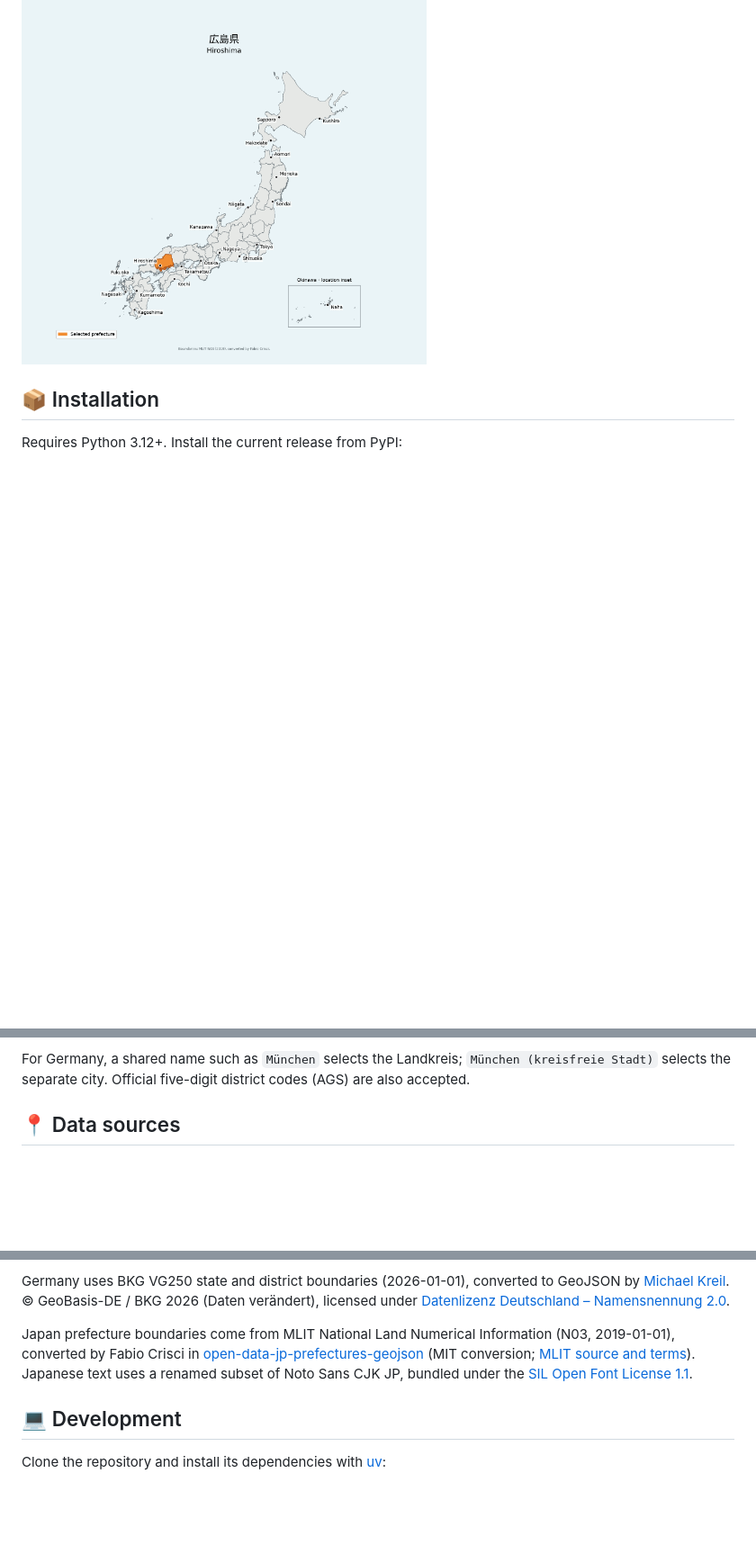
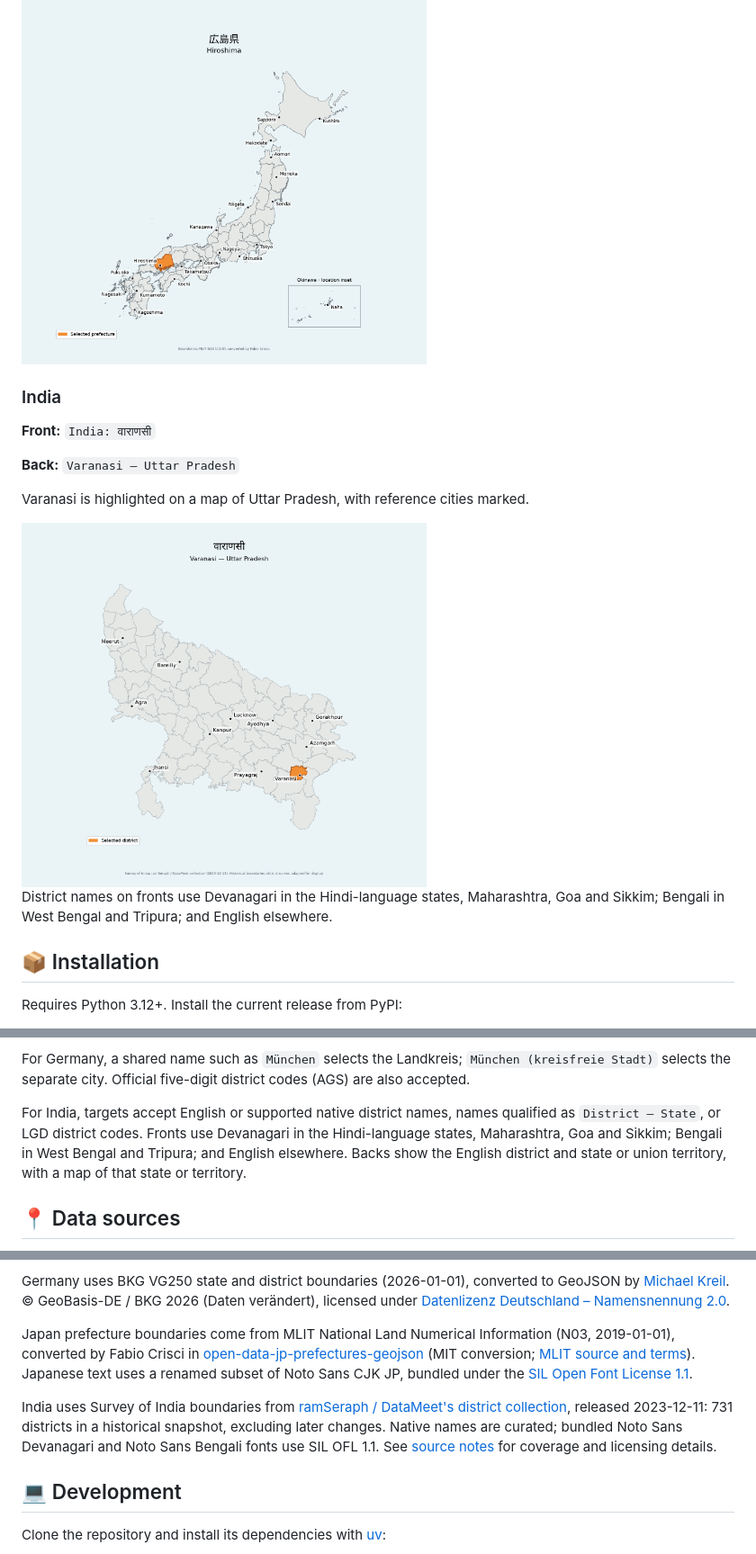
Before and after one commit to chrbrunk/geo-anki, a Markdown page: README.md, 3 parts joined by grey strips. Shown at 90% size. Rendered like a GitHub page; pictures changed too: examples/images/varanasi.png (added); blank space fills up the shorter version.

Commit message:
feat: add Indian district decks with native-script fronts

```diff
--- a/README.md
+++ b/README.md
@@ -95,6 +100,19 @@ Card fronts use Japanese prefecture names; map titles show Japanese and English.
 
 <img src="examples/images/hiroshima.png" alt="Map of Japan highlighting Hiroshima, with reference cities and a boxed Okinawa inset" width="450">
 
+### India
+
+**Front:** `India: वाराणसी`
+
+**Back:** `Varanasi — Uttar Pradesh`
+
+Varanasi is highlighted on a map of Uttar Pradesh, with reference cities marked.
+
+<img src="examples/images/varanasi.png" alt="Map of Uttar Pradesh highlighting Varanasi, with Devanagari and English titles and reference cities" width="450">
+
+District names on fronts use Devanagari in the Hindi-language states, Maharashtra,
+Goa and Sikkim; Bengali in West Bengal and Tripura; and English elsewhere.
+
 ## 📦 Installation
 
 Requires Python 3.12+. Install the current release from PyPI:
@@ -169,6 +190,12 @@ omitted. Map titles show both names.
 For Germany, a shared name such as `München` selects the Landkreis;
 `München (kreisfreie Stadt)` selects the separate city. Official five-digit
 district codes (AGS) are also accepted.
+
+For India, targets accept English or supported native district names, names
+qualified as `District — State`, or LGD district codes. Fronts use Devanagari in
+the Hindi-language states, Maharashtra, Goa and Sikkim; Bengali in West Bengal
+and Tripura; and English elsewhere. Backs show the English district and state
+or union territory, with a map of that state or territory.
 
 ## 📍 Data sources
 
@@ -203,6 +230,13 @@ Japan prefecture boundaries come from MLIT National Land Numerical Information
 Japanese text uses a renamed subset of Noto Sans CJK JP, bundled under the
 [SIL Open Font License 1.1](src/geo_anki/countries/japan/fonts/GeoAnkiJapanese-LICENSE.txt).
 
+India uses Survey of India boundaries from
+[ramSeraph / DataMeet's district collection](https://github.com/ramSeraph/indian_admin_boundaries/releases/tag/districts),
+released 2023-12-11: 731 districts in a historical snapshot, excluding later changes.
+Native names are curated; bundled Noto Sans Devanagari and Noto Sans Bengali fonts
+use SIL OFL 1.1. See [source notes](src/geo_anki/countries/india/SOURCES.md) for
+coverage and licensing details.
+
 ## 💻 Development
 
 Clone the repository and install its dependencies with
```
Also changed, not shown: other parts of README.md (+8 -0 lines), THIRD_PARTY_NOTICES.md (+2 -0 lines), 17 other files.
